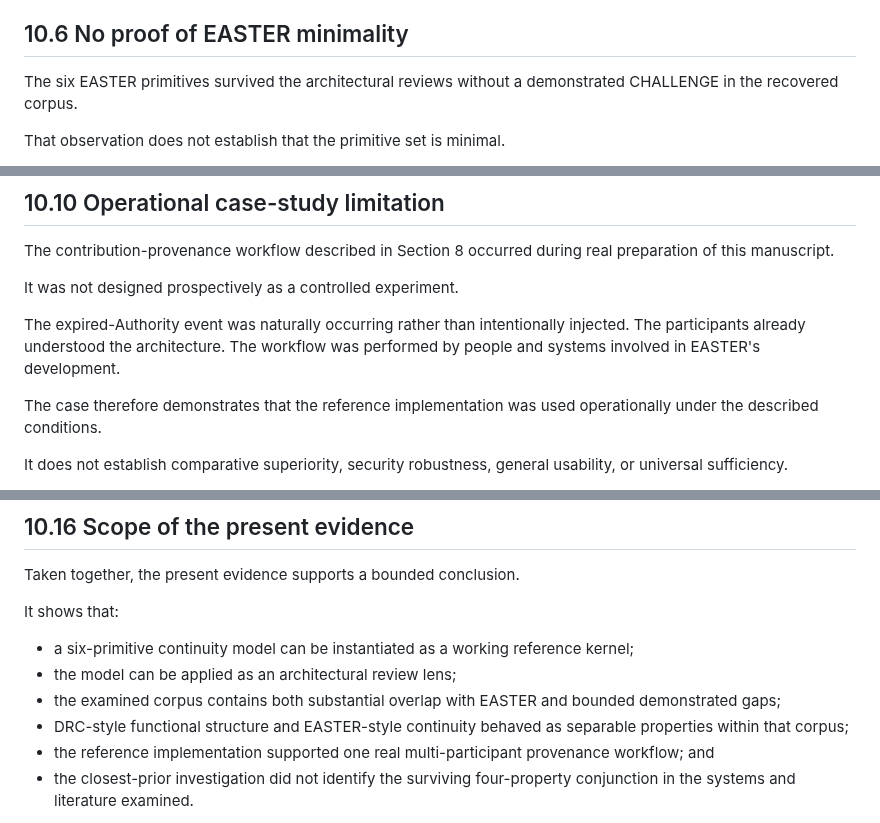
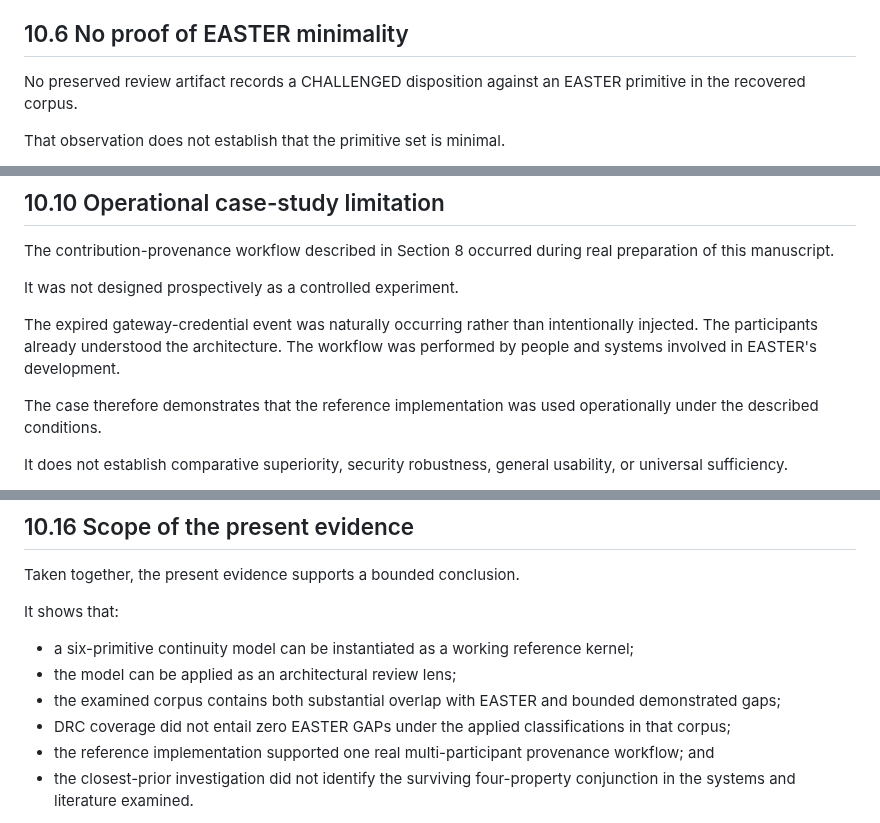
Before and after one commit to witsbi/easter-paper, a Markdown page: paper/draft2/10-limitations-threats-to-validity.md, 3 parts joined by grey strips. Drawn GitHub-style.

Commit message:
Draft 2 consistency sweep: align limitations with remediated claims

```diff
--- a/paper/draft2/10-limitations-threats-to-validity.md
+++ b/paper/draft2/10-limitations-threats-to-validity.md
@@ -73,7 +73,7 @@ Where disagreement mattered, the intended resolution mechanism was inspection of
 
 ## 10.6 No proof of EASTER minimality
 
-The six EASTER primitives survived the architectural reviews without a demonstrated CHALLENGE in the recovered corpus.
+No preserved review artifact records a CHALLENGED disposition against an EASTER primitive in the recovered corpus.
 
 That observation does not establish that the primitive set is minimal.
 
@@ -131,7 +131,7 @@ The contribution-provenance workflow described in Section 8 occurred during real
 
 It was not designed prospectively as a controlled experiment.
 
-The expired-Authority event was naturally occurring rather than intentionally injected. The participants already understood the architecture. The workflow was performed by people and systems involved in EASTER's development.
+The expired gateway-credential event was naturally occurring rather than intentionally injected. The participants already understood the architecture. The workflow was performed by people and systems involved in EASTER's development.
 
 The case therefore demonstrates that the reference implementation was used operationally under the described conditions.
 
@@ -214,7 +214,7 @@ It shows that:
 - a six-primitive continuity model can be instantiated as a working reference kernel;
 - the model can be applied as an architectural review lens;
 - the examined corpus contains both substantial overlap with EASTER and bounded demonstrated gaps;
-- DRC-style functional structure and EASTER-style continuity behaved as separable properties within that corpus;
+- DRC coverage did not entail zero EASTER GAPs under the applied classifications in that corpus;
 - the reference implementation supported one real multi-participant provenance workflow; and
 - the closest-prior investigation did not identify the surviving four-property conjunction in the systems and literature examined.
 
```
